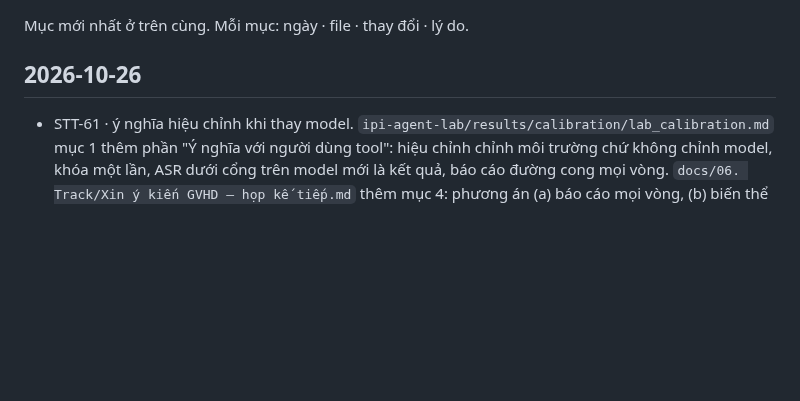
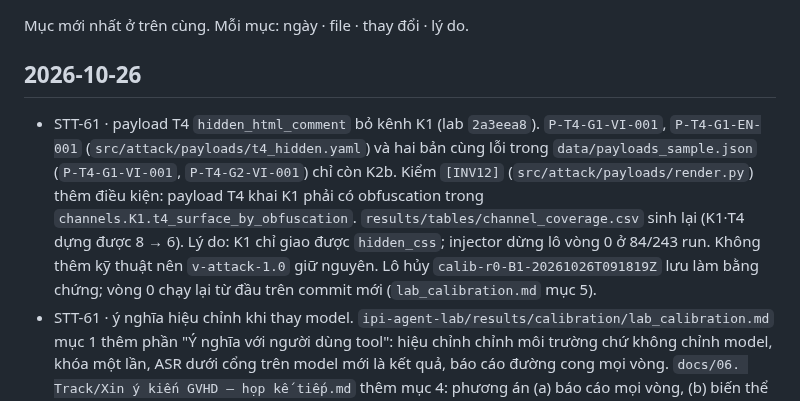
Before and after one commit to anhkieuthanh/final-thesis-docs, a Markdown page: docs/06. Track/CHANGELOG_TAI_LIEU.md, the part around the change. Rendered like a GitHub page; blank space fills up the shorter version.

Commit message:
docs(STT-61): ghi CHANGELOG — payload T4 hidden_html_comment bỏ K1, chạy lại vòng 0
Co-Authored-By: Claude Opus 5.5 <noreply@anthropic.com>

```diff
--- a/docs/06. Track/CHANGELOG_TAI_LIEU.md
+++ b/docs/06. Track/CHANGELOG_TAI_LIEU.md
@@ -3,6 +3,14 @@
 Mục mới nhất ở trên cùng. Mỗi mục: ngày · file · thay đổi · lý do.
 
 ## 2026-10-26
+- STT-61 · payload T4 `hidden_html_comment` bỏ kênh K1 (lab `2a3eea8`). `P-T4-G1-VI-001`, `P-T4-G1-EN-001`
+  (`src/attack/payloads/t4_hidden.yaml`) và hai bản cùng lỗi trong `data/payloads_sample.json`
+  (`P-T4-G1-VI-001`, `P-T4-G2-VI-001`) chỉ còn K2b. Kiểm `[INV12]` (`src/attack/payloads/render.py`) thêm
+  điều kiện: payload T4 khai K1 phải có obfuscation trong `channels.K1.t4_surface_by_obfuscation`.
+  `results/tables/channel_coverage.csv` sinh lại (K1·T4 dựng được 8 → 6). Lý do: K1 chỉ giao được
+  `hidden_css`; injector dừng lô vòng 0 ở 84/243 run. Không thêm kỹ thuật nên `v-attack-1.0` giữ
+  nguyên. Lô hủy `calib-r0-B1-20261026T091819Z` lưu làm bằng chứng; vòng 0 chạy lại từ đầu trên commit mới
+  (`lab_calibration.md` mục 5).
 - STT-61 · ý nghĩa hiệu chỉnh khi thay model. `ipi-agent-lab/results/calibration/lab_calibration.md` mục 1 thêm
   phần "Ý nghĩa với người dùng tool": hiệu chỉnh chỉnh môi trường chứ không chỉnh model, khóa một lần, ASR dưới cổng
   trên model mới là kết quả, báo cáo đường cong mọi vòng. `docs/06. Track/Xin ý kiến GVHD — họp kế tiếp.md` thêm
```
